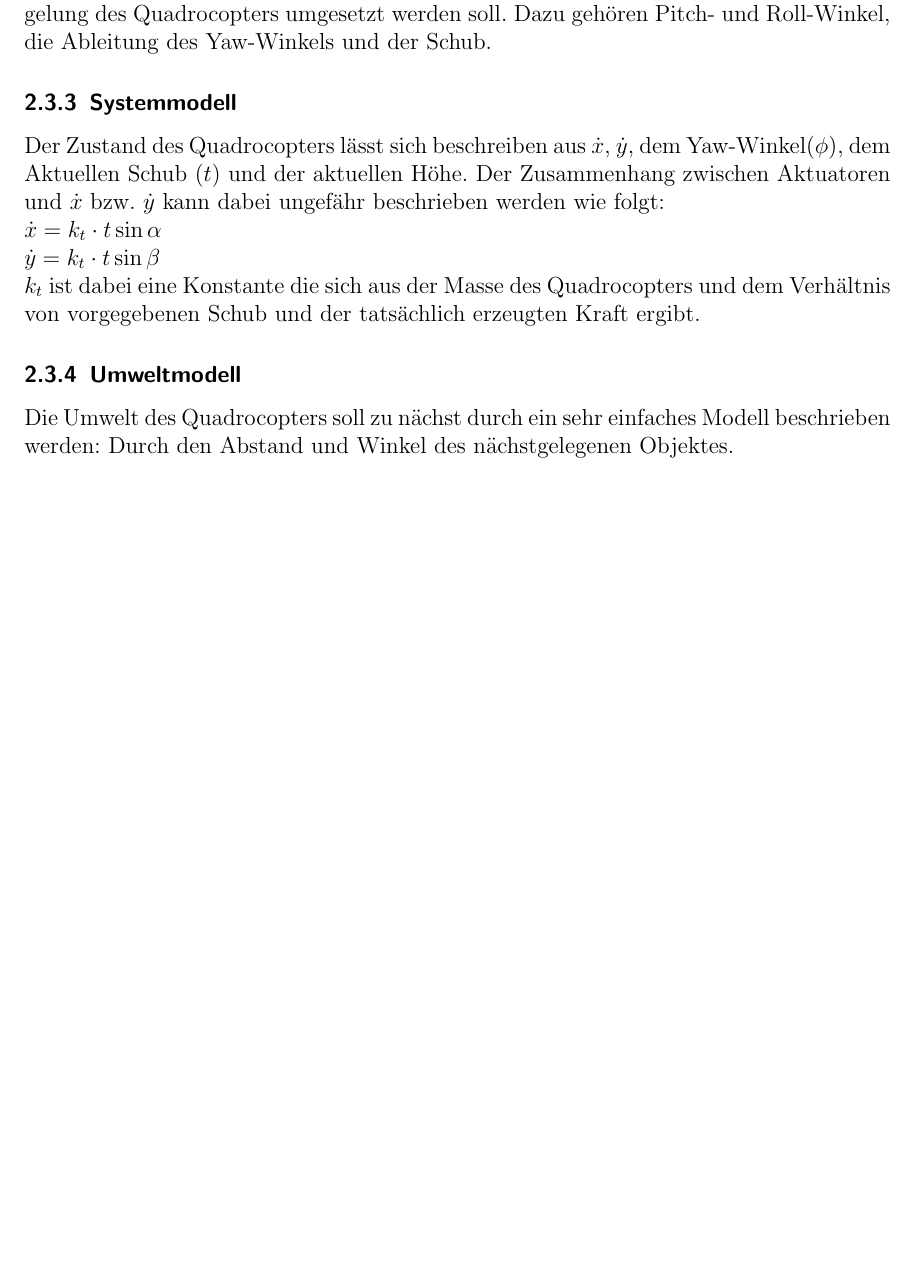
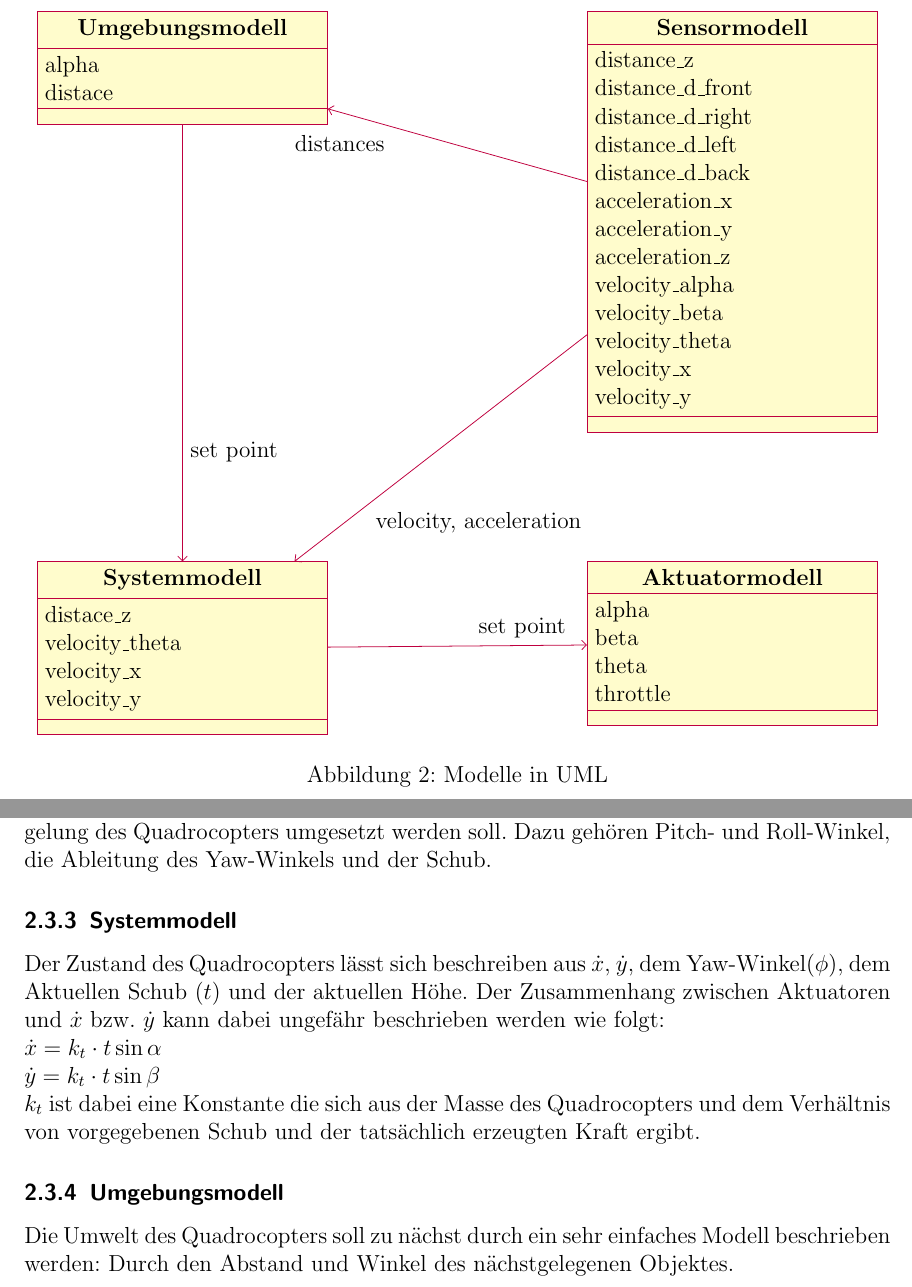
Before and after one commit to ovgu-FINken/user_manual, a LaTeX document (manual.tex, which reads chapters/software.tex): part of page 8 of 8 before the commit and two parts of pages 8 and 9 of 9 after it, the two joined at a grey line, cut at the place of the change, the shorter picture padded with empty space. Compiled offline with pdfLaTeX.

Commit message:
adding diagram for models

```diff
--- a/chapters/software.tex
+++ b/chapters/software.tex
@@ -63,6 +63,49 @@ Momentan wird die eigentliche Steuerung von einer Funktion im Sonartreiber ausge
 
 Um Strukturierter Arbeiten zu können, folgt die Software dem folgenden Modell der Copter.
 
+\begin{figure}
+	\centering
+	\begin{tikzpicture}
+		\begin{class}{Sensormodell}{0, 0}
+			\attribute{distance\_z}
+			\attribute{distance\_d\_front}
+			\attribute{distance\_d\_right}
+			\attribute{distance\_d\_left}
+			\attribute{distance\_d\_back}
+			\attribute{acceleration\_x}
+			\attribute{acceleration\_y}
+			\attribute{acceleration\_z}
+			\attribute{velocity\_alpha}
+			\attribute{velocity\_beta}
+			\attribute{velocity\_theta}
+			\attribute{velocity\_x}
+			\attribute{velocity\_y}
+		\end{class}
+		\begin{class}{Umgebungsmodell}{-10, 0}
+			\attribute{alpha}
+			\attribute{distace}
+		\end{class}
+		\begin{class}{Systemmodell}{-10, -10}
+			\attribute{distace\_z}
+			\attribute{velocity\_theta}
+			\attribute{velocity\_x}
+			\attribute{velocity\_y}
+		\end{class}
+		\begin{class}{Aktuatormodell}{0, -10}
+			\attribute{alpha}
+			\attribute{beta}
+			\attribute{theta}
+			\attribute{throttle}
+		\end{class}
+		\unidirectionalAssociation{Sensormodell}{distances}{ }{Umgebungsmodell}
+		\unidirectionalAssociation{Sensormodell}{velocity, acceleration}{ }{Systemmodell}
+		\unidirectionalAssociation{Umgebungsmodell}{set point}{ }{Systemmodell}
+		\unidirectionalAssociation{Systemmodell}{set point}{ }{Aktuatormodell}
+	\end{tikzpicture}
+	\caption{Modelle in UML}
+	\label{uml}
+\end{figure}
+
 \subsubsection{Sensormodell}
 Diverse Variablen lassen sich durch Sensorik und Virtuelle Sensoren (also z.B. Sensorfusion oder Filter) beobachten.
 Dazu gehören: Geschwindigkeiten und Beschleunigungen in allen Achsen außer der Höhe, die Absolute Höhe, die Messungen der Sonarsensoren und noch einige weitere Werte.
@@ -79,5 +122,5 @@ Der Zusammenhang zwischen Aktuatoren und $\dot x$ bzw. $\dot y$ kann dabei ungef
 \end{math}
 $k_t$ ist dabei eine Konstante die sich aus der Masse des Quadrocopters und dem Verhältnis von vorgegebenen Schub und der tatsächlich erzeugten Kraft ergibt.
 
-\subsubsection{Umweltmodell}
+\subsubsection{Umgebungsmodell}
 Die Umwelt des Quadrocopters soll zu nächst durch ein sehr einfaches Modell beschrieben werden: Durch den Abstand und Winkel des nächstgelegenen Objektes.
--- a/manual.tex
+++ b/manual.tex
@@ -7,6 +7,8 @@
 
 \usepackage {csquotes} % Anführungszeichen nach dem Stil \enquote{ich bin zitiert.}
 \usepackage{subscript} % erlaubt Tiefstellen von Zahlen und Text
+\usepackage{tikz}
+\usepackage{pgf-umlcd}
 \sloppy %macht ungefähren Blocksatz, wenn nichts anderes an Trennhilfen was nützt
 
 % Hurenkinder und Schusterjungen verhindern
@@ -14,7 +16,7 @@
 \widowpenalty10000
 \displaywidowpenalty=10000
 
-\usepackage[final]{graphicx}
+\usepackage{graphicx}
 
 \usepackage [
 citestyle = authoryear,
```
Also changed, not shown: manual.pdf.
